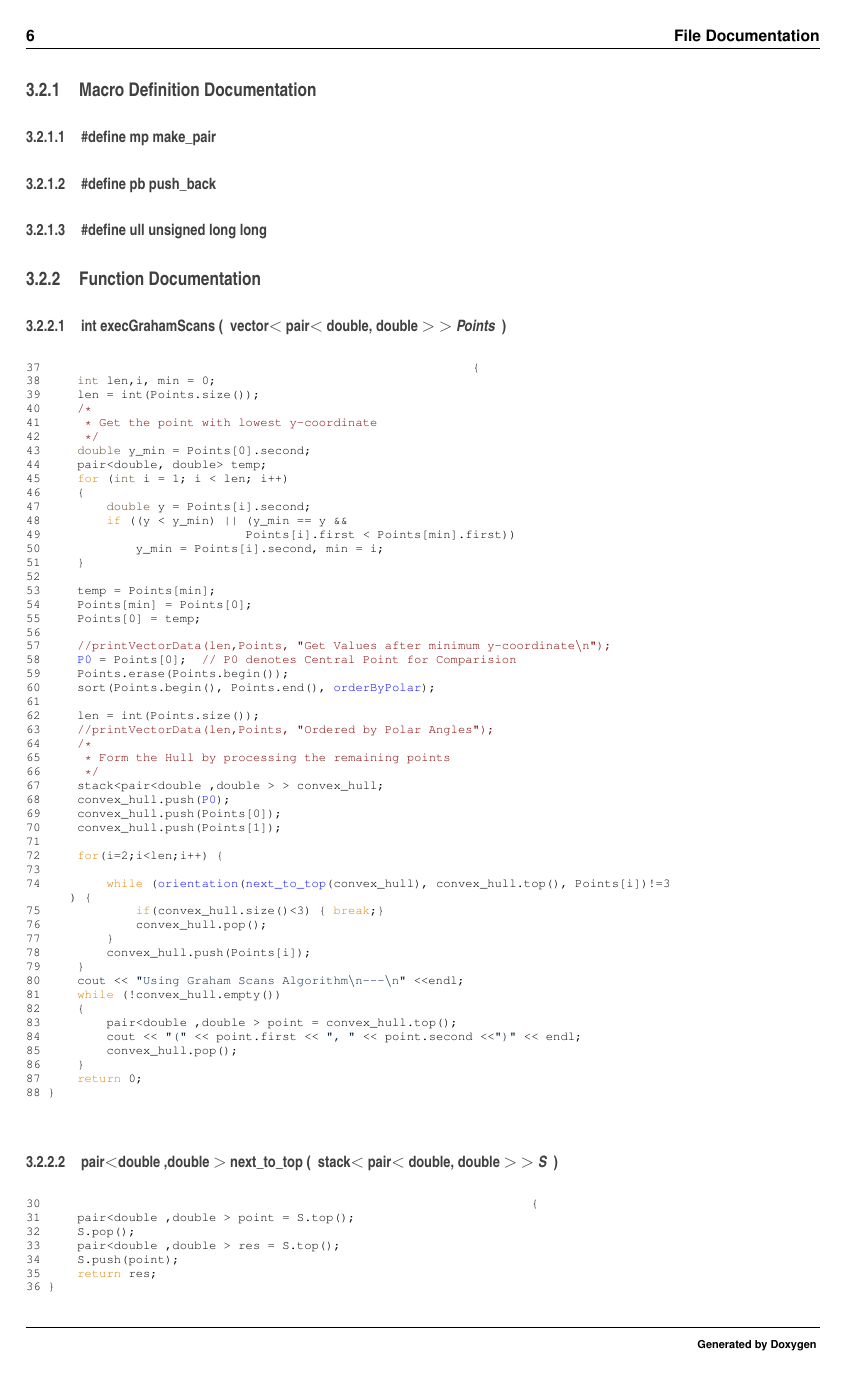
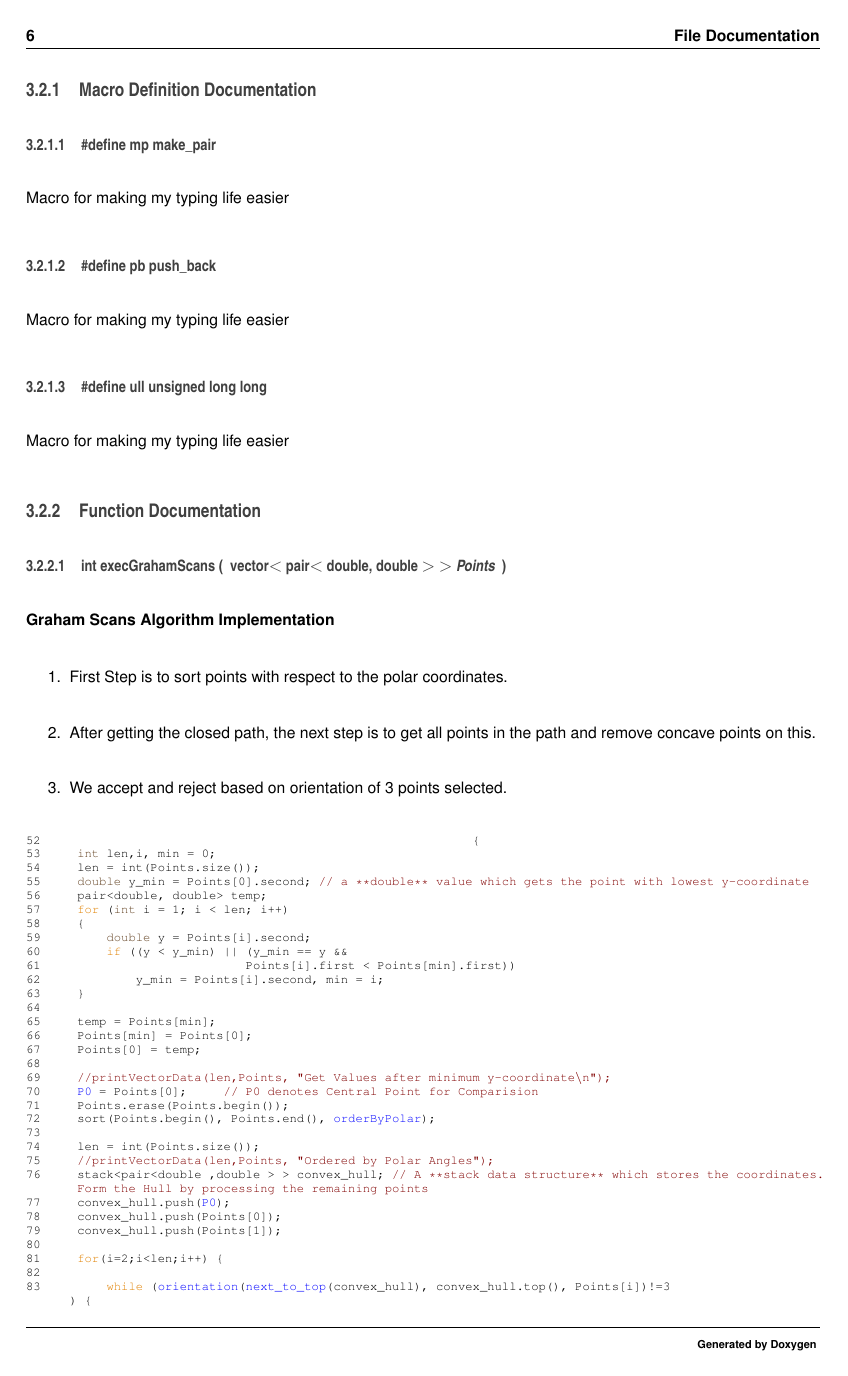
Before and after one commit to codlocker/Computational_Geometry_Library, a LaTeX book (latex/refman.tex, which reads latex/GrahamScans_8h.tex): page 10 of 15. Compiled offline with pdfLaTeX.

Commit message:
Documentation for GrahamScans Algorithm is complete

```diff
--- a/latex/GrahamScans_8h.tex
+++ b/latex/GrahamScans_8h.tex
@@ -36,13 +38,13 @@ pair$<$ double,double $>$ \hyperlink{GrahamScans_8h_adacb3282d7a9fb184f695409085
 \index{Graham\+Scans.\+h@{Graham\+Scans.\+h}!mp@{mp}}
 \index{mp@{mp}!Graham\+Scans.\+h@{Graham\+Scans.\+h}}
 \subsubsection[{\texorpdfstring{mp}{mp}}]{\setlength{\rightskip}{0pt plus 5cm}\#define mp~make\+\_\+pair}\hypertarget{GrahamScans_8h_aea466a7139309b17bce61d5ccb03e195}{}\label{GrahamScans_8h_aea466a7139309b17bce61d5ccb03e195}
-\index{Graham\+Scans.\+h@{Graham\+Scans.\+h}!pb@{pb}}
+Macro for making my typing life easier \index{Graham\+Scans.\+h@{Graham\+Scans.\+h}!pb@{pb}}
 \index{pb@{pb}!Graham\+Scans.\+h@{Graham\+Scans.\+h}}
 \subsubsection[{\texorpdfstring{pb}{pb}}]{\setlength{\rightskip}{0pt plus 5cm}\#define pb~push\+\_\+back}\hypertarget{GrahamScans_8h_a276c5a0e984cf60015b27252fe04fe6b}{}\label{GrahamScans_8h_a276c5a0e984cf60015b27252fe04fe6b}
-\index{Graham\+Scans.\+h@{Graham\+Scans.\+h}!ull@{ull}}
+Macro for making my typing life easier \index{Graham\+Scans.\+h@{Graham\+Scans.\+h}!ull@{ull}}
 \index{ull@{ull}!Graham\+Scans.\+h@{Graham\+Scans.\+h}}
 \subsubsection[{\texorpdfstring{ull}{ull}}]{\setlength{\rightskip}{0pt plus 5cm}\#define ull~unsigned long long}\hypertarget{GrahamScans_8h_a2a1803d02747e2d698a94307ffd6699b}{}\label{GrahamScans_8h_a2a1803d02747e2d698a94307ffd6699b}
-
+Macro for making my typing life easier
 
 \subsection{Function Documentation}
 \index{Graham\+Scans.\+h@{Graham\+Scans.\+h}!exec\+Graham\+Scans@{exec\+Graham\+Scans}}
@@ -53,57 +55,49 @@ pair$<$ double,double $>$ \hyperlink{GrahamScans_8h_adacb3282d7a9fb184f695409085
 \end{DoxyParamCaption}
 )}\hypertarget{GrahamScans_8h_ac6e4d046bf1733765b8ff791c9e9356d}{}\label{GrahamScans_8h_ac6e4d046bf1733765b8ff791c9e9356d}
 
+
+{\bfseries Graham Scans Algorithm Implementation}
+
+
+\begin{DoxyEnumerate}
+\item First Step is to sort points with respect to the polar coordinates.~\newline
+
+\item After getting the closed path, the next step is to get all points in the path and remove concave points on this.~\newline
+
+\item We accept and reject based on orientation of 3 points selected.
+\end{DoxyEnumerate}
 \begin{DoxyCode}
-37                                                           \{
-38     \textcolor{keywordtype}{int} len,i, min = 0;
-39     len = int(Points.size());
-40     \textcolor{comment}{/*}
-41 \textcolor{comment}{     * Get the point with lowest y-coordinate}
-42 \textcolor{comment}{     */}
-43     \textcolor{keywordtype}{double} y\_min = Points[0].second;
-44     pair<double, double> temp;
-45     \textcolor{keywordflow}{for} (\textcolor{keywordtype}{int} i = 1; i < len; i++)
-46     \{
-47         \textcolor{keywordtype}{double} y = Points[i].second;
-48         \textcolor{keywordflow}{if} ((y < y\_min) || (y\_min == y &&
-49                            Points[i].first < Points[min].first))
-50             y\_min = Points[i].second, min = i;
-51     \}
-52
-53     temp = Points[min];
-54     Points[min] = Points[0];
-55     Points[0] = temp;
-56
-57     \textcolor{comment}{//printVectorData(len,Points, "Get Values after minimum y-coordinate\(\backslash\)n");}
-58     \hyperlink{GrahamScans_8h_adacb3282d7a9fb184f695409085f0f0c}{P0} = Points[0];  \textcolor{comment}{// P0 denotes Central Point for Comparision}
-59     Points.erase(Points.begin());
-60     sort(Points.begin(), Points.end(), \hyperlink{GrahamScans_8h_ab4d553464b44f7c3f45a7ad69b98772c}{orderByPolar});
-61
-62     len = int(Points.size());
-63     \textcolor{comment}{//printVectorData(len,Points, "Ordered by Polar Angles");}
-64     \textcolor{comment}{/*}
-65 \textcolor{comment}{     * Form the Hull by processing the remaining points}
-66 \textcolor{comment}{     */}
-67     stack<pair<double ,double > > convex\_hull;
-68     convex\_hull.push(\hyperlink{GrahamScans_8h_adacb3282d7a9fb184f695409085f0f0c}{P0});
-69     convex\_hull.push(Points[0]);
-70     convex\_hull.push(Points[1]);
-71
-72     \textcolor{keywordflow}{for}(i=2;i<len;i++) \{
+52                                                           \{
+53     \textcolor{keywordtype}{int} len,i, min = 0;
+54     len = int(Points.size());
+55     \textcolor{keywordtype}{double} y\_min = Points[0].second; \textcolor{comment}{// a **double** value which gets the point with lowest y-coordinate}
+56     pair<double, double> temp;
+57     \textcolor{keywordflow}{for} (\textcolor{keywordtype}{int} i = 1; i < len; i++)
+58     \{
+59         \textcolor{keywordtype}{double} y = Points[i].second;
+60         \textcolor{keywordflow}{if} ((y < y\_min) || (y\_min == y &&
+61                            Points[i].first < Points[min].first))
+62             y\_min = Points[i].second, min = i;
+63     \}
+64
+65     temp = Points[min];
+66     Points[min] = Points[0];
+67     Points[0] = temp;
+68
+69     \textcolor{comment}{//printVectorData(len,Points, "Get Values after minimum y-coordinate\(\backslash\)n");}
+70     \hyperlink{GrahamScans_8h_adacb3282d7a9fb184f695409085f0f0c}{P0} = Points[0];     \textcolor{comment}{// P0 denotes Central Point for Comparision}
+71     Points.erase(Points.begin());
+72     sort(Points.begin(), Points.end(), \hyperlink{GrahamScans_8h_ab4d553464b44f7c3f45a7ad69b98772c}{orderByPolar});
 73
-74         \textcolor{keywordflow}{while} (\hyperlink{origin_8h_a6edb8cd3a06d478bf1b50ae13f8af565}{orientation}(\hyperlink{GrahamScans_8h_a42656464269f4af23114e66d954ecb46}{next\_to\_top}(convex\_hull), convex\_hull.top(), Points[i])!=3
+74     len = int(Points.size());
+75     \textcolor{comment}{//printVectorData(len,Points, "Ordered by Polar Angles");}
+76     stack<pair<double ,double > > convex\_hull; \textcolor{comment}{// A **stack data structure** which stores the coordinates.
+       Form the Hull by processing the remaining points}
+77     convex\_hull.push(\hyperlink{GrahamScans_8h_adacb3282d7a9fb184f695409085f0f0c}{P0});
+78     convex\_hull.push(Points[0]);
+79     convex\_hull.push(Points[1]);
+80
+81     \textcolor{keywordflow}{for}(i=2;i<len;i++) \{
+82
+83         \textcolor{keywordflow}{while} (\hyperlink{origin_8h_a6edb8cd3a06d478bf1b50ae13f8af565}{orientation}(\hyperlink{GrahamScans_8h_a42656464269f4af23114e66d954ecb46}{next\_to\_top}(convex\_hull), convex\_hull.top(), Points[i])!=3
       ) \{
-75             \textcolor{keywordflow}{if}(convex\_hull.size()<3) \{ \textcolor{keywordflow}{break};\}
-76             convex\_hull.pop();
-77         \}
-78         convex\_hull.push(Points[i]);
-79     \}
-80     cout << \textcolor{stringliteral}{"Using Graham Scans Algorithm\(\backslash\)n---\(\backslash\)n"} <<endl;
-81     \textcolor{keywordflow}{while} (!convex\_hull.empty())
-82     \{
-83         pair<double ,double > point = convex\_hull.top();
-84         cout << \textcolor{stringliteral}{"("} << point.first << \textcolor{stringliteral}{", "} << point.second <<\textcolor{stringliteral}{")"} << endl;
-85         convex\_hull.pop();
-86     \}
-87     \textcolor{keywordflow}{return} 0;
-88 \}
@@ -117,8 +125,3 @@ pair$<$ double,double $>$ \hyperlink{GrahamScans_8h_adacb3282d7a9fb184f695409085
 )}\hypertarget{GrahamScans_8h_a42656464269f4af23114e66d954ecb46}{}\label{GrahamScans_8h_a42656464269f4af23114e66d954ecb46}
 
 \begin{DoxyCode}
-30                                                                   \{
-31     pair<double ,double > point = S.top();
-32     S.pop();
-33     pair<double ,double > res = S.top();
-34     S.push(point);
@@ -137,2 +149 @@ pair$<$ double,double $>$ \hyperlink{GrahamScans_8h_adacb3282d7a9fb184f695409085
 \begin{DoxyCode}
-18                                                                    \{
```
Also changed, not shown: latex/GrahamScans_8h.tex (61 more changed lines), 4 other files.
